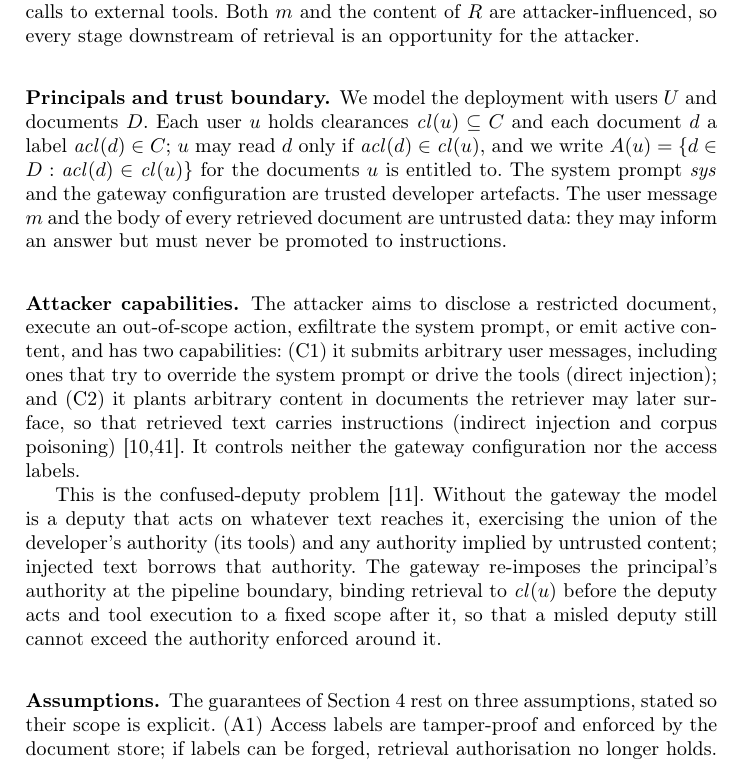
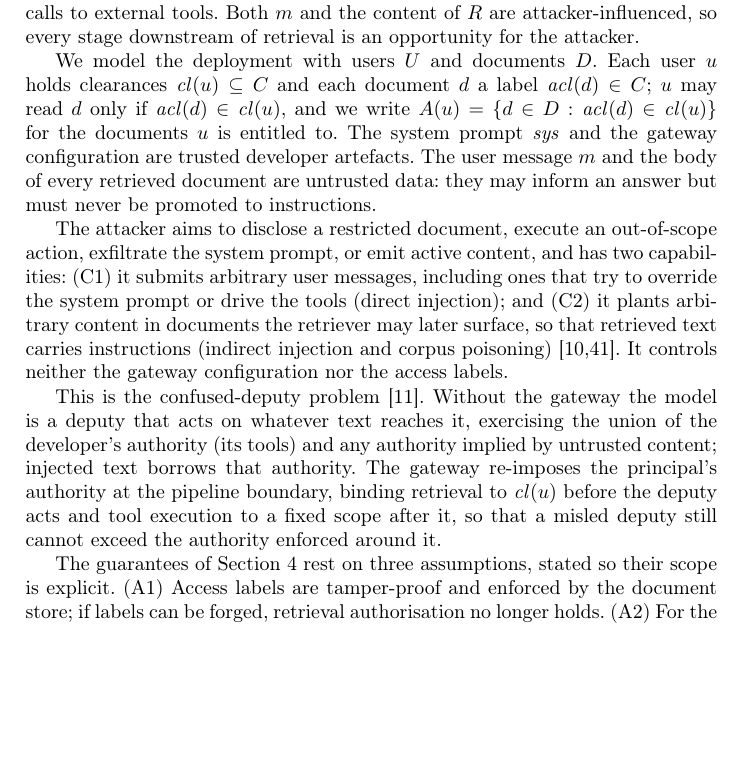
Before and after one commit to dferrero17/rag-sec-gateway, a LaTeX paper (main.tex): part of page 3 of 19, cut so that both start at the same text, the shorter picture padded with empty space. Compiled offline with pdfLaTeX.

Commit message:
Drop bold run-in headings from the threat model; let the prose flow
Remove the Principals / Attacker capabilities / Assumptions run-in labels; each
paragraph already opens with a natural topic sentence. Proposition and definition
labels (theorem environments) are unchanged.

```diff
--- a/main.tex
+++ b/main.tex
@@ -135,7 +135,6 @@ request calls to external tools. Both $m$ and the content of $R$ are
 attacker-influenced, so every stage downstream of retrieval is an opportunity for
 the attacker.
 
-\subsubsection{Principals and trust boundary.}
 We model the deployment with users $U$ and documents $D$. Each user $u$ holds
 clearances $\mathit{cl}(u)\subseteq C$ and each document $d$ a label
 $\mathit{acl}(d)\in C$; $u$ may read $d$ only if $\mathit{acl}(d)\in\mathit{cl}(u)$,
@@ -145,7 +144,6 @@ trusted developer artefacts. The user message $m$ and the body of every retrieve
 document are untrusted data: they may inform an answer but must never be promoted to
 instructions.
 
-\subsubsection{Attacker capabilities.}
 The attacker aims to disclose a restricted document, execute an out-of-scope action,
 exfiltrate the system prompt, or emit active content, and has two capabilities:
 (C1) it submits arbitrary user messages, including ones that try to override the
@@ -163,7 +161,6 @@ boundary, binding retrieval to $\mathit{cl}(u)$ before the deputy acts and tool
 execution to a fixed scope after it, so that a misled deputy still cannot exceed the
 authority enforced around it.
 
-\subsubsection{Assumptions.}
 The guarantees of Section~\ref{sec:properties} rest on three assumptions, stated so
 their scope is explicit. (A1) Access labels are tamper-proof and enforced by the
 document store; if labels can be forged, retrieval authorisation no longer holds.
```
